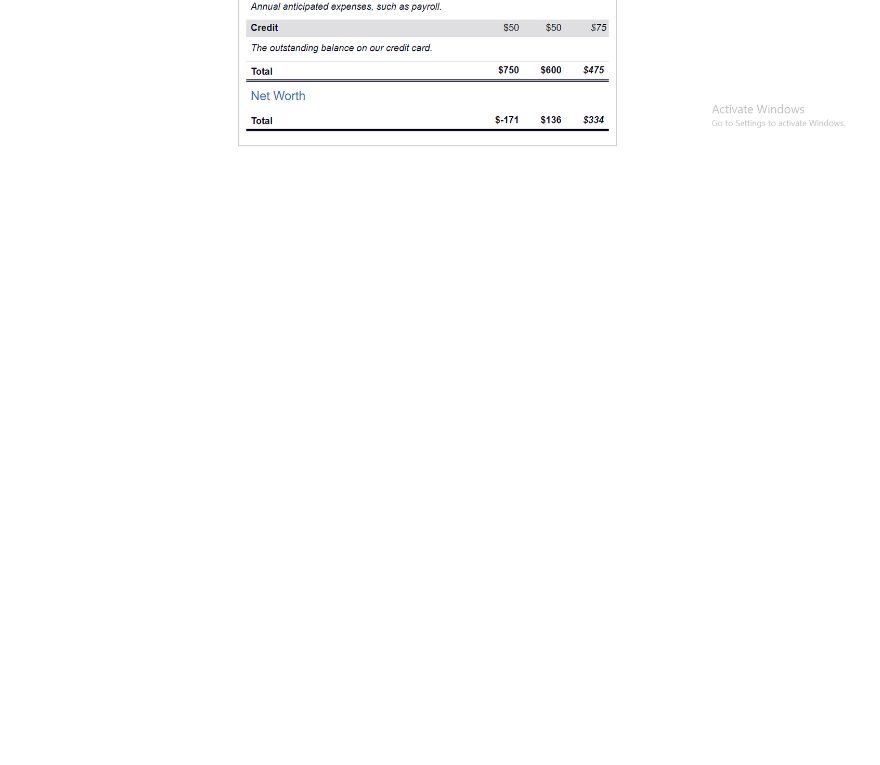
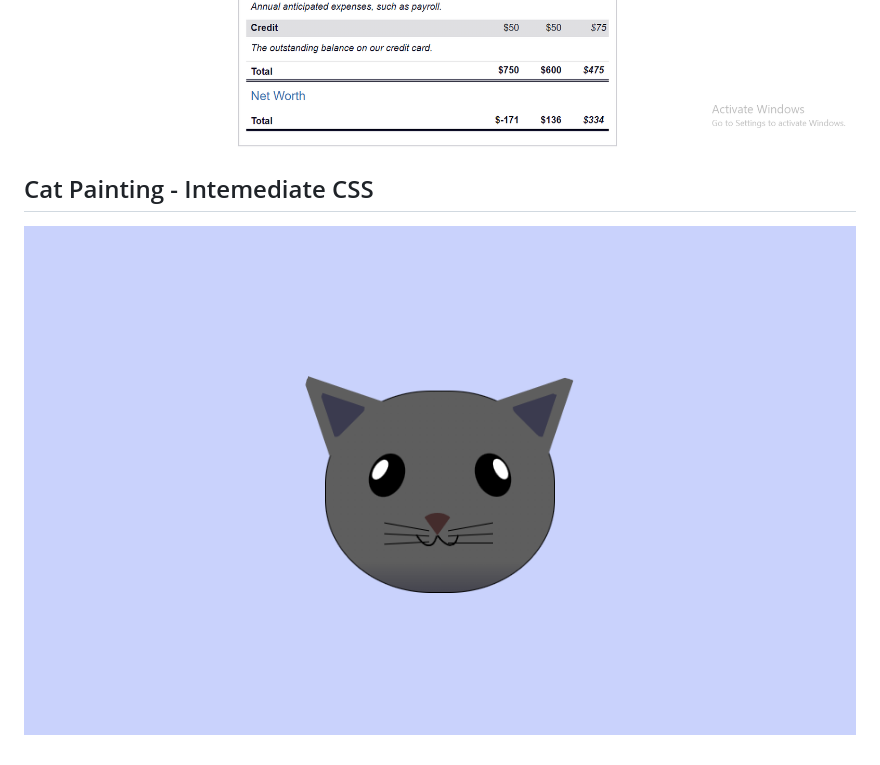
Before and after one commit to itzsshashank/Responsive-WebDev-Certification-Journey, a Markdown page: README.md, the part around the change. Drawn GitHub-style; blank space fills up the shorter version.

```diff
--- a/README.md
+++ b/README.md
@@ -63,3 +63,6 @@ This are the regular Projects that i made and upload it on regular basis
 ## Balance Sheet using HTML & CSS
 ![Balance Sheet 1](https://github.com/itzsshashank/Responsive-WebDev-Certification-Journey/blob/main/Balance%20Sheet/BalanceSheet1.png)
 ![Balance Sheet 2](https://github.com/itzsshashank/Responsive-WebDev-Certification-Journey/blob/main/Balance%20Sheet/BalanceSheet2.png)
+
+## Cat Painting - Intemediate CSS
+![Cat Painting](https://github.com/itzsshashank/Responsive-WebDev-Certification-Journey/blob/main/Cat%20Painting/CatImage.png)
```
